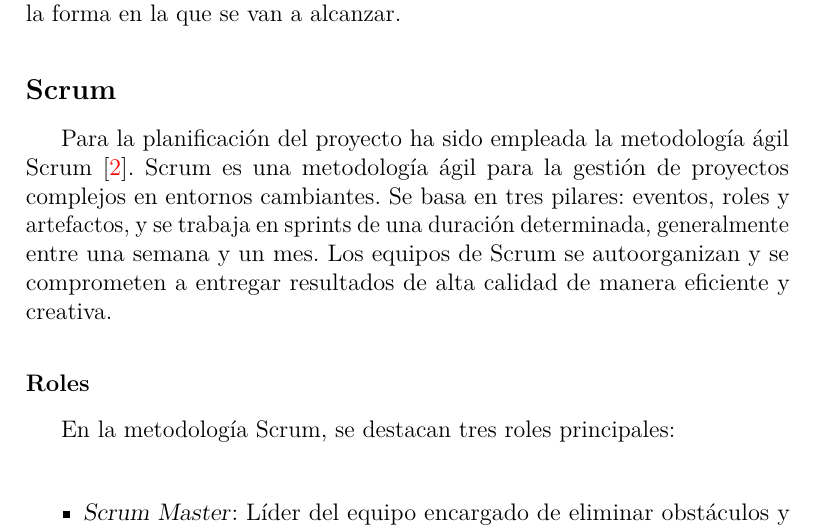
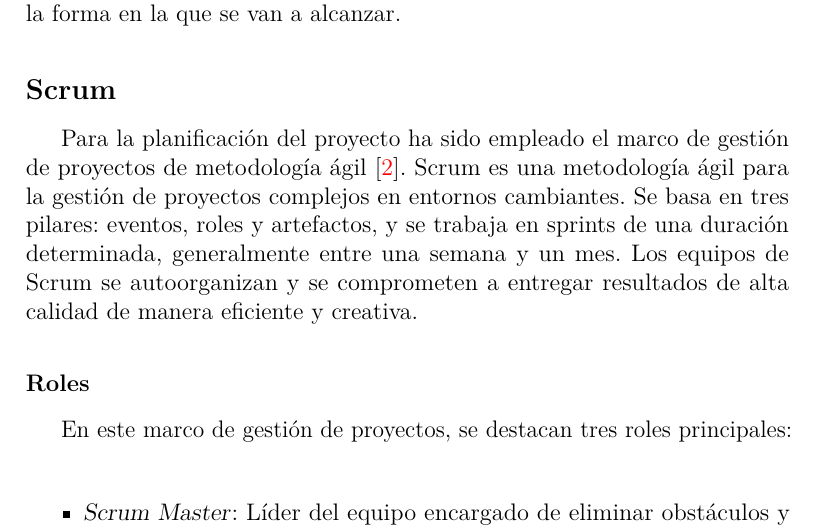
Before and after one commit to JornezMM/PDAIvolution, a LaTeX book (doc/anexos.tex, which reads doc/tex/A_Plan_proyecto.tex): part of page 7 of 55, cut so that both start at the same text. Compiled offline with pdfLaTeX.

Commit message:
Corrected doc errors

```diff
--- a/doc/tex/A_Plan_proyecto.tex
+++ b/doc/tex/A_Plan_proyecto.tex
@@ -5,9 +5,9 @@ El propósito de este documento es establecer una guía de forma clara y organiz
 
 
 \subsection{Scrum}
-Para la planificación del proyecto ha sido empleada la metodología ágil Scrum \cite{scrumMaster2022}. Scrum es una metodología ágil para la gestión de proyectos complejos en entornos cambiantes. Se basa en tres pilares: eventos, roles y artefactos, y se trabaja en sprints de una duración determinada, generalmente entre una semana y un mes. Los equipos de Scrum se autoorganizan y se comprometen a entregar resultados de alta calidad de manera eficiente y creativa.
+Para la planificación del proyecto ha sido empleado el marco de gestión de proyectos de metodología ágil~\cite{scrumMaster2022}. Scrum es una metodología ágil para la gestión de proyectos complejos en entornos cambiantes. Se basa en tres pilares: eventos, roles y artefactos, y se trabaja en sprints de una duración determinada, generalmente entre una semana y un mes. Los equipos de Scrum se autoorganizan y se comprometen a entregar resultados de alta calidad de manera eficiente y creativa.
 \subsubsection{Roles}
-En la metodología Scrum, se destacan tres roles principales:
+En este marco de gestión de proyectos, se destacan tres roles principales:
 
 \begin{itemize}
 \item \textsl{Scrum Master}: Líder del equipo encargado de eliminar obstáculos y facilitar la auto-organización y coordinación del equipo.
```
Also changed, not shown: doc/anexos.pdf, doc/tex/A_Plan_proyecto.tex (4 more changed lines).
